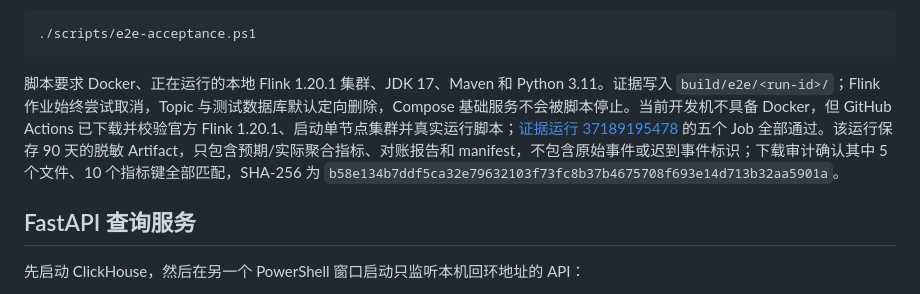
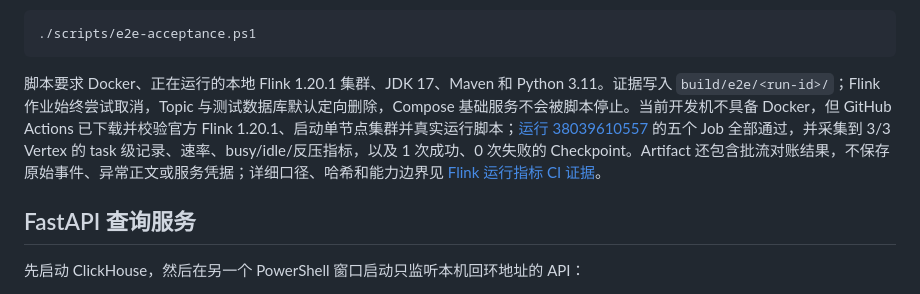
Before and after one commit to ZliY221/Real-time-data-warehouse-and-business-analysis-platform-for-e-commerce, a Markdown page: README.md, the part around the change. Rendered like a GitHub page.

Commit message:
docs: record verified Flink runtime evidence [skip ci]

````diff
--- a/README.md
+++ b/README.md
@@ -306,7 +306,7 @@ python -m pip install -e ".[warehouse]"
 ./scripts/e2e-acceptance.ps1
 ```
 
-脚本要求 Docker、正在运行的本地 Flink 1.20.1 集群、JDK 17、Maven 和 Python 3.11。证据写入 `build/e2e/<run-id>/`；Flink 作业始终尝试取消，Topic 与测试数据库默认定向删除，Compose 基础服务不会被脚本停止。当前开发机不具备 Docker，但 GitHub Actions 已下载并校验官方 Flink 1.20.1、启动单节点集群并真实运行脚本；[证据运行 37189195478](https://github.com/ZliY221/Real-time-data-warehouse-and-business-analysis-platform-for-e-commerce/actions/runs/37189195478) 的五个 Job 全部通过。该运行保存 90 天的脱敏 Artifact，只包含预期/实际聚合指标、对账报告和 manifest，不包含原始事件或迟到事件标识；下载审计确认其中 5 个文件、10 个指标键全部匹配，SHA-256 为 `b58e134b7ddf5ca32e79632103f73fc8b37b4675708f693e14d713b32aa5901a`。
+脚本要求 Docker、正在运行的本地 Flink 1.20.1 集群、JDK 17、Maven 和 Python 3.11。证据写入 `build/e2e/<run-id>/`；Flink 作业始终尝试取消，Topic 与测试数据库默认定向删除，Compose 基础服务不会被脚本停止。当前开发机不具备 Docker，但 GitHub Actions 已下载并校验官方 Flink 1.20.1、启动单节点集群并真实运行脚本；[运行 38039610557](https://github.com/ZliY221/Real-time-data-warehouse-and-business-analysis-platform-for-e-commerce/actions/runs/38039610557) 的五个 Job 全部通过，并采集到 3/3 Vertex 的 task 级记录、速率、busy/idle/反压指标，以及 1 次成功、0 次失败的 Checkpoint。Artifact 还包含批流对账结果，不保存原始事件、异常正文或服务凭据；详细口径、哈希和能力边界见 [Flink 运行指标 CI 证据](docs/evidence/flink-runtime-ci.md)。
 
 ## FastAPI 查询服务
 
````
Also changed, not shown: docs/evidence/flink-runtime-ci.md (added, +31 -0 lines), docs/study-17-flink-runtime-observability.md (+1 -0 lines).
